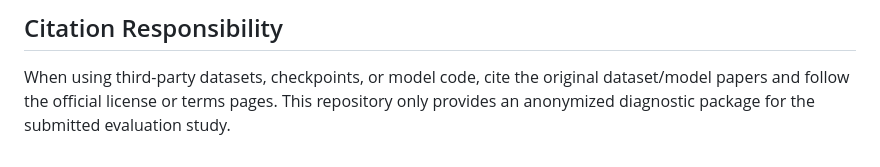
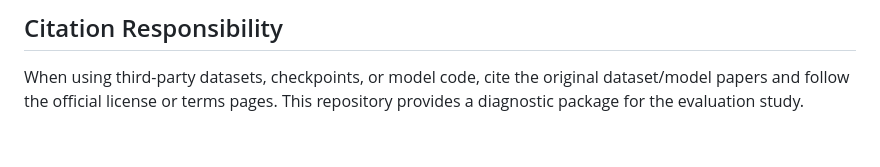
Before and after one commit to KohsukeIde/WhatScoresMiss, a Markdown page: docs/THIRD_PARTY_ASSETS.md, the part around the change. Rendered like a GitHub page.

```diff
--- a/docs/THIRD_PARTY_ASSETS.md
+++ b/docs/THIRD_PARTY_ASSETS.md
@@ -33,5 +33,4 @@ variables listed in `docs/CHECKPOINTS.md`.
 
 When using third-party datasets, checkpoints, or model code, cite the original
 dataset/model papers and follow the official license or terms pages. This
-repository only provides an anonymized diagnostic package for the submitted
-evaluation study.
+repository provides a diagnostic package for the evaluation study.
```
Also changed, not shown: README.md (+26 -4 lines), assets/teaser.png (added), 1 other file.
